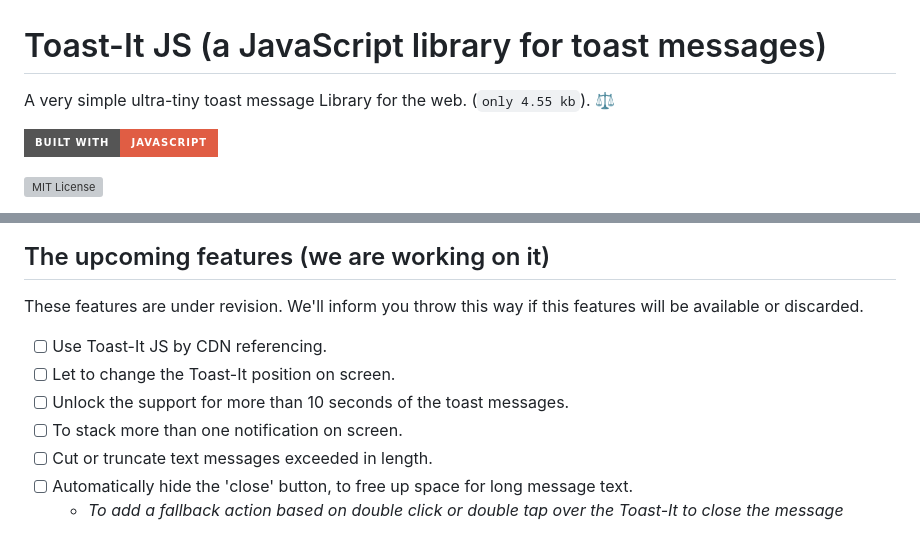
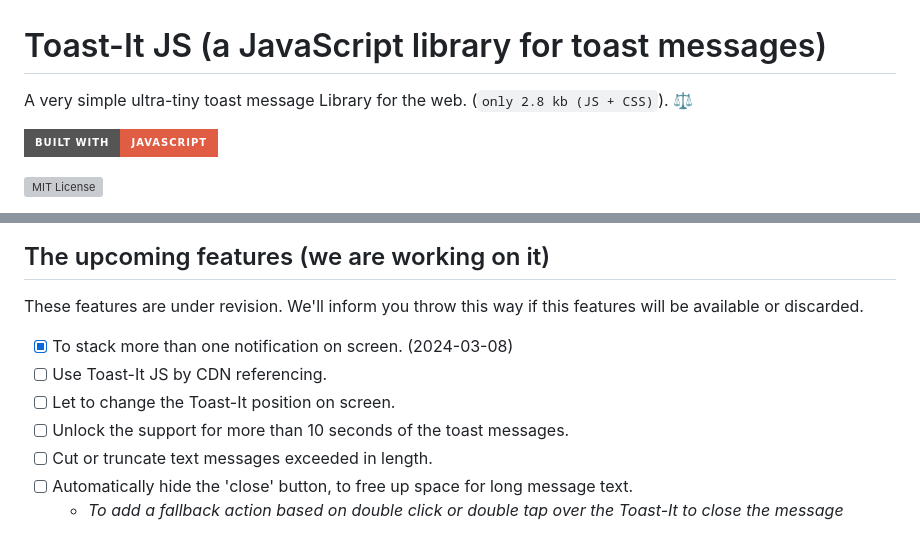
Before and after one commit to mobilepadawan/Toastit-JS, a Markdown page: README.md, 2 parts joined by grey strips. Drawn GitHub-style; badges without logos; grey boxes are pictures that could not be loaded.

```diff
--- a/README.md
+++ b/README.md
@@ -1,5 +1,5 @@
 # Toast-It JS (a JavaScript library for toast messages)
-A very simple ultra-tiny toast message Library for the web. (`only 4.55 kb`). ⚖️
+A very simple ultra-tiny toast message Library for the web. (`only 2.8 kb (JS + CSS)`). ⚖️
 
 ![Built with JavaScript](https://img.shields.io/badge/Built%20with-JavaScript-red?style=for-the-badge&logo=javascript)
 
@@ -77,10 +77,10 @@ We are evaluating how to solve this, analysing a couple of possible scenarios: T
 
 These features are under revision. We'll inform you throw this way if this features will be available or discarded.
 
+- [x] To stack more than one notification on screen. (2024-03-08)
 - [ ] Use Toast-It JS by CDN referencing.
 - [ ] Let to change the Toast-It position on screen.
 - [ ] Unlock the support for more than 10 seconds of the toast messages.
-- [ ] To stack more than one notification on screen.
 - [ ] Cut or truncate text messages exceeded in length.
 - [ ] Automatically hide the 'close' button, to free up space for long message text.
    * _To add a fallback action based on double click or double tap over the Toast-It to close the message_
```
Also changed, not shown: other parts of README.md (+1 -1 lines).
